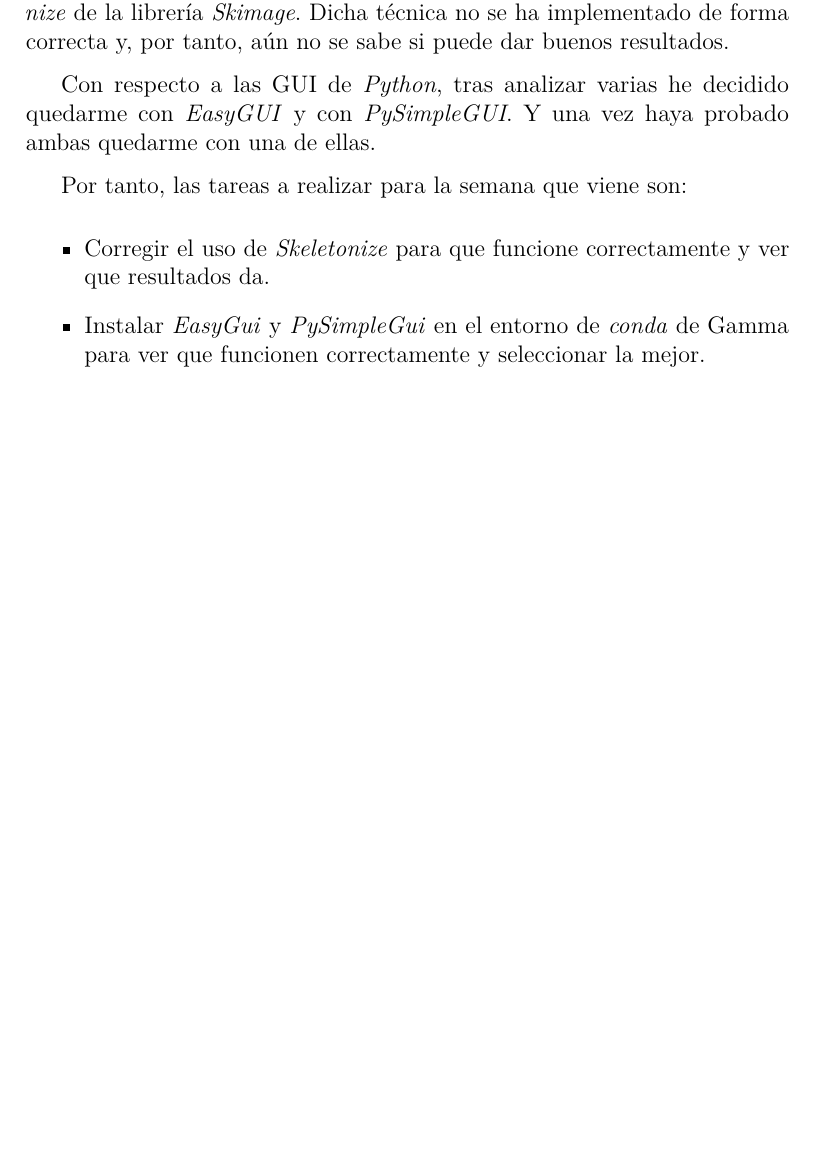
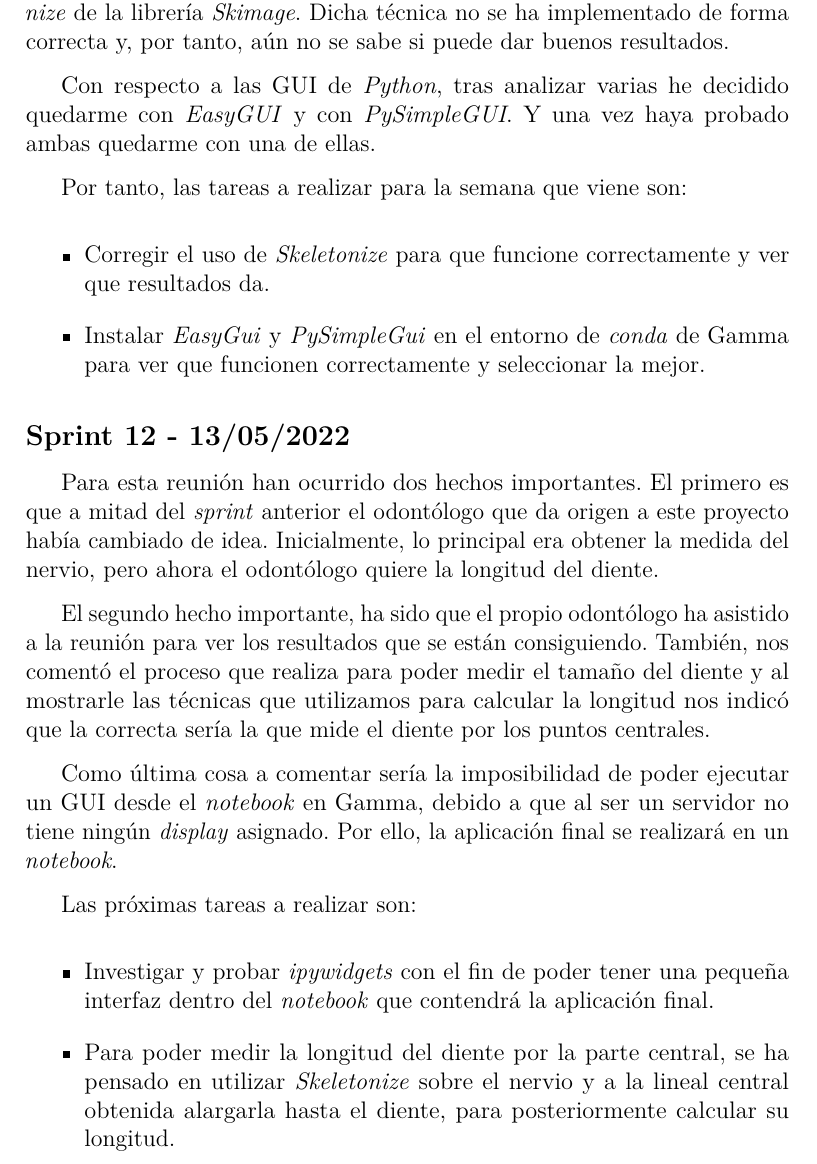
Before and after one commit to ifh1001/TFG_X-Teeth, a LaTeX book (doc/latex/anexos.tex, which reads doc/latex/tex/A_Plan_proyecto.tex): part of page 13 of 21 before the commit and part of page 13 of 23 after it, cut so that both start at the same text, the shorter picture padded with empty space. Compiled offline with pdfLaTeX.

Commit message:
Documentación Sprint 12

```diff
--- a/doc/latex/tex/A_Plan_proyecto.tex
+++ b/doc/latex/tex/A_Plan_proyecto.tex
@@ -127,6 +127,19 @@ Por tanto, las tareas a realizar para la semana que viene son:
     \item Corregir el uso de \emph{Skeletonize} para que funcione correctamente y ver que resultados da.
     \item Instalar \emph{EasyGui} y \emph{PySimpleGui} en el entorno de \emph{conda} de Gamma para ver que funcionen correctamente y seleccionar la mejor.
 \end{itemize}
+\subsection{Sprint 12 - 13/05/2022}
+Para esta reunión han ocurrido dos hechos importantes. El primero es que a mitad del \emph{sprint} anterior el odontólogo que da origen a este proyecto había cambiado de idea. Inicialmente, lo principal era obtener la medida del nervio, pero ahora el odontólogo quiere la longitud del diente.
+
+El segundo hecho importante, ha sido que el propio odontólogo ha asistido a la reunión para ver los resultados que se están consiguiendo. También, nos comentó el proceso que realiza para poder medir el tamaño del diente y al mostrarle las técnicas que utilizamos para calcular la longitud nos indicó que la correcta sería la que mide el diente por los puntos centrales.
+
+Como última cosa a comentar sería la imposibilidad de poder ejecutar un GUI desde el \emph{notebook} en Gamma, debido a que al ser un servidor no tiene ningún \emph{display}
+asignado. Por ello, la aplicación final se realizará en un \emph{notebook}.
+
+Las próximas tareas a realizar son:
+\begin{itemize}
+    \item Investigar y probar \emph{ipywidgets} con el fin de poder tener una pequeña interfaz dentro del \emph{notebook} que contendrá la aplicación final.
+    \item Para poder medir la longitud del diente por la parte central, se ha pensado en utilizar \emph{Skeletonize} sobre el nervio y a la lineal central obtenida alargarla hasta el diente, para posteriormente calcular su longitud.
+\end{itemize}
 \section{Estudio de viabilidad}
 
 \subsection{Viabilidad económica}
```
